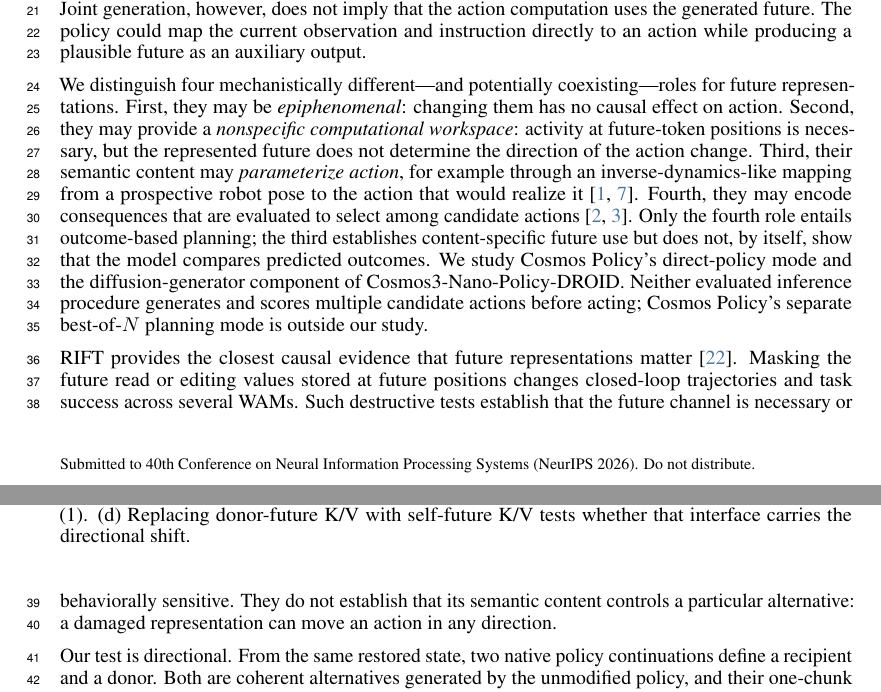
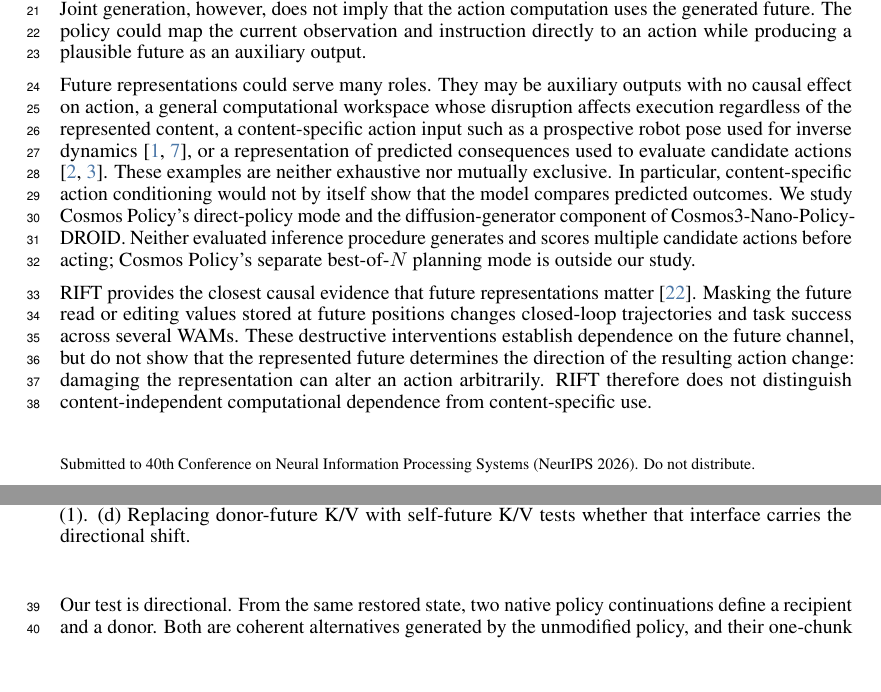
Before and after one commit to nicolesplaining/imagined-future, a LaTeX paper (paper/main.tex): two parts of pages 1 and 2 of 10, joined at a grey line, cut so that both start at the same text, the shorter picture padded with empty space. Compiled offline with pdfLaTeX.

Commit message:
docs: soften future roles

```diff
--- a/paper/main.tex
+++ b/paper/main.tex
@@ -39,9 +39,9 @@ Do world action models actually use the futures they generate? Jointly producing
 
 Many world action models (WAMs) generate future observations alongside robot actions \citep{kim2026cosmospolicy,nvidia2026cosmos3}. Joint generation, however, does not imply that the action computation uses the generated future. The policy could map the current observation and instruction directly to an action while producing a plausible future as an auxiliary output.
 
-We distinguish four mechanistically different---and potentially coexisting---roles for future representations. First, they may be \emph{epiphenomenal}: changing them has no causal effect on action. Second, they may provide a \emph{nonspecific computational workspace}: activity at future-token positions is necessary, but the represented future does not determine the direction of the action change. Third, their semantic content may \emph{parameterize action}, for example through an inverse-dynamics-like mapping from a prospective robot pose to the action that would realize it \citep{hu2025vpp,du2023unipi}. Fourth, they may encode consequences that are evaluated to select among candidate actions \citep{ebert2018visualforesight,du2024videolanguage}. Only the fourth role entails outcome-based planning; the third establishes content-specific future use but does not, by itself, show that the model compares predicted outcomes. We study Cosmos Policy's direct-policy mode and the diffusion-generator component of Cosmos3-Nano-Policy-DROID. Neither evaluated inference procedure generates and scores multiple candidate actions before acting; Cosmos Policy's separate best-of-$N$ planning mode is outside our study.
+Future representations could serve many roles. They may be auxiliary outputs with no causal effect on action, a general computational workspace whose disruption affects execution regardless of the represented content, a content-specific action input such as a prospective robot pose used for inverse dynamics \citep{hu2025vpp,du2023unipi}, or a representation of predicted consequences used to evaluate candidate actions \citep{ebert2018visualforesight,du2024videolanguage}. These examples are neither exhaustive nor mutually exclusive. In particular, content-specific action conditioning would not by itself show that the model compares predicted outcomes. We study Cosmos Policy's direct-policy mode and the diffusion-generator component of Cosmos3-Nano-Policy-DROID. Neither evaluated inference procedure generates and scores multiple candidate actions before acting; Cosmos Policy's separate best-of-$N$ planning mode is outside our study.
 
-RIFT provides the closest causal evidence that future representations matter \citep{zhang2026rift}. Masking the future read or editing values stored at future positions changes closed-loop trajectories and task success across several WAMs. Such destructive tests establish that the future channel is necessary or behaviorally sensitive. They do not establish that its semantic content controls a particular alternative: a damaged representation can move an action in any direction.
+RIFT provides the closest causal evidence that future representations matter \citep{zhang2026rift}. Masking the future read or editing values stored at future positions changes closed-loop trajectories and task success across several WAMs. These destructive interventions establish dependence on the future channel, but do not show that the represented future determines the direction of the resulting action change: damaging the representation can alter an action arbitrarily. RIFT therefore does not distinguish content-independent computational dependence from content-specific use.
 
 Our test is directional. From the same restored state, two native policy continuations define a recipient and a donor. Both are coherent alternatives generated by the unmodified policy, and their one-chunk endpoints are reachable from that state. We insert the donor future into the recipient computation while retaining the recipient's current inputs and random draws. The model never receives the donor action; we use it only afterward to define the direction in which we score the recomputed action and its executed simulator endpoint (Figure~\ref{fig:overview}). A generic perturbation need not move either quantity toward that particular donor. Directional movement therefore tests content-specific control, rather than dependence on the future channel alone.
 
```
Also changed, not shown: output/imagined_futures_neurips2026.pdf, output/pdf/mechanistic_imagined_futures_neurips2026.pdf, paper/main.pdf, 1 other file.
